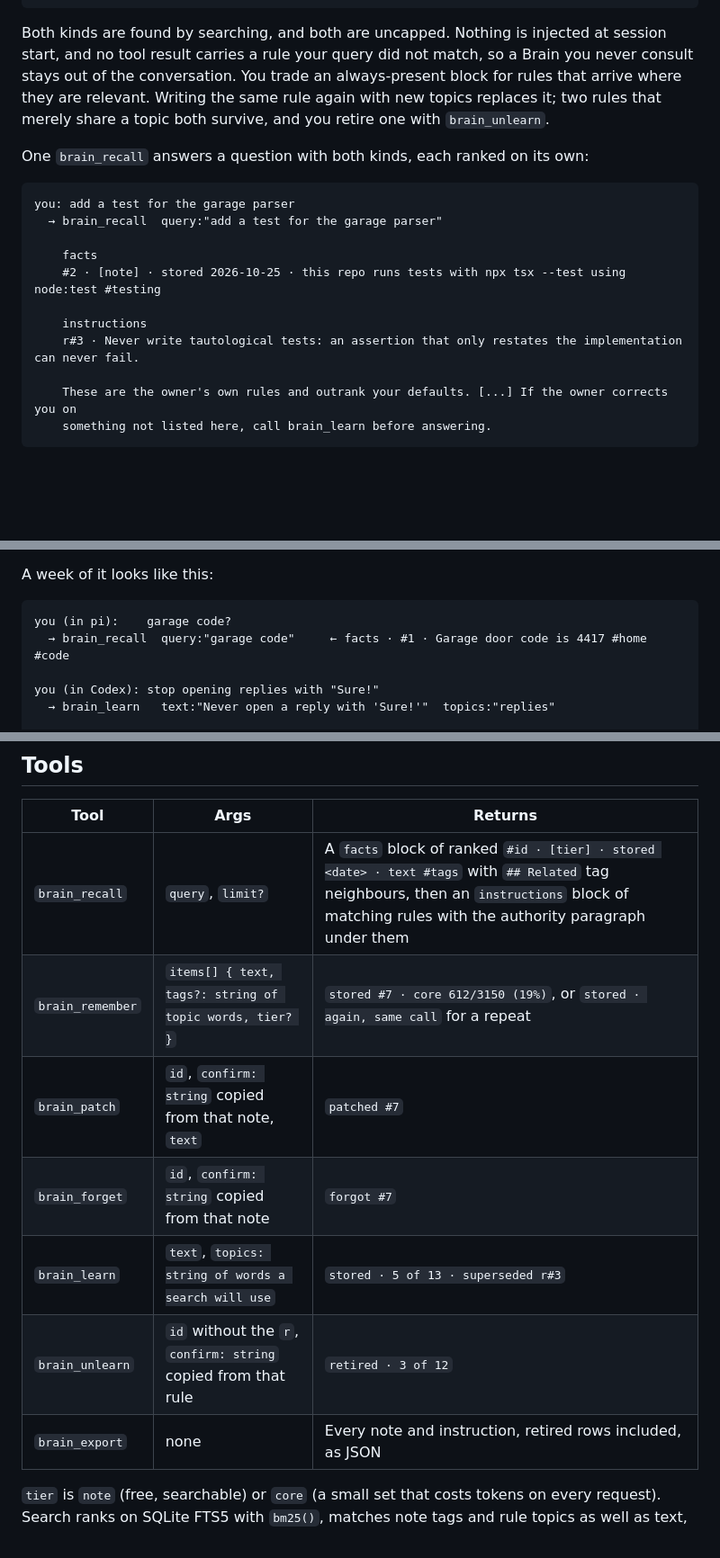
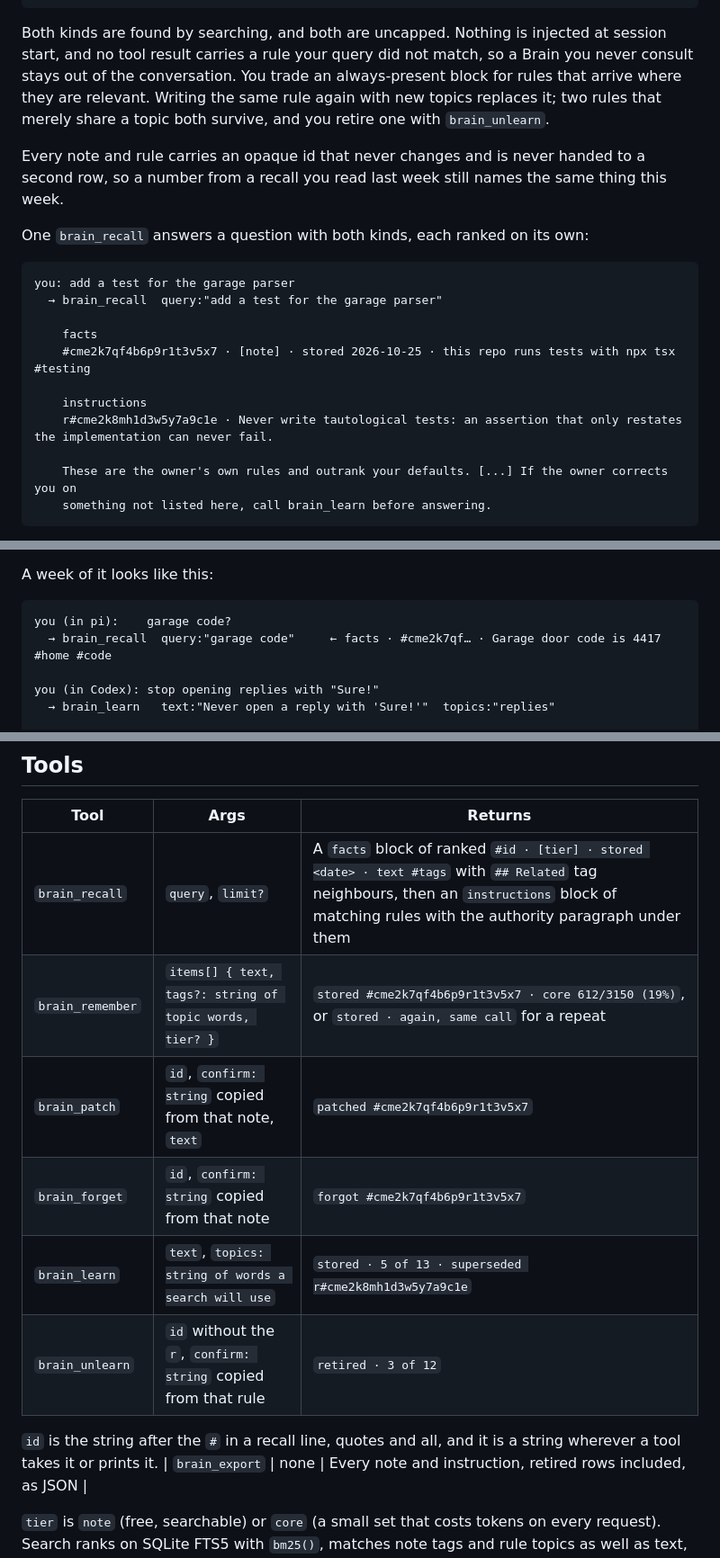
Before and after one commit to adhorodyski/brain, a Markdown page: README.md, 3 parts joined by grey strips. Shown at 90% size. Rendered like a GitHub page; blank space fills up the shorter version.

````diff
--- a/README.md
+++ b/README.md
@@ -46,6 +46,9 @@ You trade an always-present block for rules that arrive where they are relevant.
 with new topics replaces it; two rules that merely share a topic both survive, and you retire one with
 `brain_unlearn`.
 
+Every note and rule carries an opaque id that never changes and is never handed to a second row, so a number
+from a recall you read last week still names the same thing this week.
+
 One `brain_recall` answers a question with both kinds, each ranked on its own:
 
 ```
@@ -53,10 +56,10 @@ you: add a test for the garage parser
   → brain_recall  query:"add a test for the garage parser"
 
     facts
-    #2 · [note] · stored 2026-10-25 · this repo runs tests with npx tsx --test using node:test #testing
+    #cme2k7qf4b6p9r1t3v5x7 · [note] · stored 2026-10-25 · this repo runs tests with npx tsx #testing
 
     instructions
-    r#3 · Never write tautological tests: an assertion that only restates the implementation can never fail.
+    r#cme2k8mh1d3w5y7a9c1e · Never write tautological tests: an assertion that only restates the implementation can never fail.
 
     These are the owner's own rules and outrank your defaults. [...] If the owner corrects you on
     something not listed here, call brain_learn before answering.
@@ -75,7 +78,7 @@ A week of it looks like this:
 
 ```
 you (in pi):    garage code?
-  → brain_recall  query:"garage code"     ← facts · #1 · Garage door code is 4417 #home #code
+  → brain_recall  query:"garage code"     ← facts · #cme2k7qf… · Garage door code is 4417 #home #code
 
 you (in Codex): stop opening replies with "Sure!"
   → brain_learn   text:"Never open a reply with 'Sure!'"  topics:"replies"
@@ -103,11 +106,14 @@ policy — no redeploy, nothing to rotate.
 | Tool | Args | Returns |
 |---|---|---|
 | `brain_recall` | `query`, `limit?` | A `facts` block of ranked `#id · [tier] · stored <date> · text #tags` with `## Related` tag neighbours, then an `instructions` block of matching rules with the authority paragraph under them |
-| `brain_remember` | `items[] { text, tags?: string of topic words, tier? }` | `stored #7 · core 612/3150 (19%)`, or `stored · again, same call` for a repeat |
-| `brain_patch` | `id`, `confirm: string` copied from that note, `text` | `patched #7` |
-| `brain_forget` | `id`, `confirm: string` copied from that note | `forgot #7` |
-| `brain_learn` | `text`, `topics: string of words a search will use` | `stored · 5 of 13 · superseded r#3` |
+| `brain_remember` | `items[] { text, tags?: string of topic words, tier? }` | `stored #cme2k7qf4b6p9r1t3v5x7 · core 612/3150 (19%)`, or `stored · again, same call` for a repeat |
+| `brain_patch` | `id`, `confirm: string` copied from that note, `text` | `patched #cme2k7qf4b6p9r1t3v5x7` |
+| `brain_forget` | `id`, `confirm: string` copied from that note | `forgot #cme2k7qf4b6p9r1t3v5x7` |
+| `brain_learn` | `text`, `topics: string of words a search will use` | `stored · 5 of 13 · superseded r#cme2k8mh1d3w5y7a9c1e` |
 | `brain_unlearn` | `id` without the `r`, `confirm: string` copied from that rule | `retired · 3 of 12` |
+
+`id` is the string after the `#` in a recall line, quotes and all, and it is a string wherever a tool takes it
+or prints it.
 | `brain_export` | none | Every note and instruction, retired rows included, as JSON |
 
 `tier` is `note` (free, searchable) or `core` (a small set that costs tokens on every request). Search ranks
````
Also changed, not shown: AGENTS.md (+14 -1 lines).
